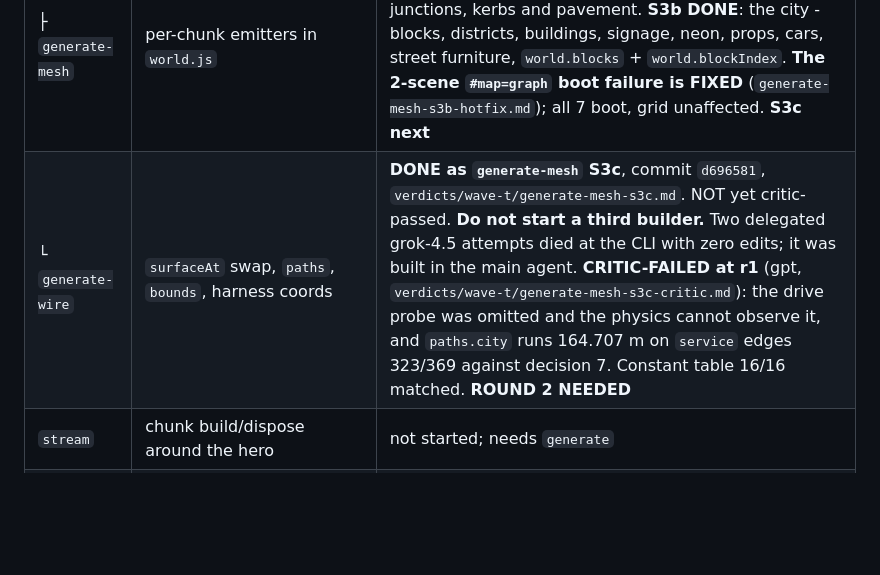
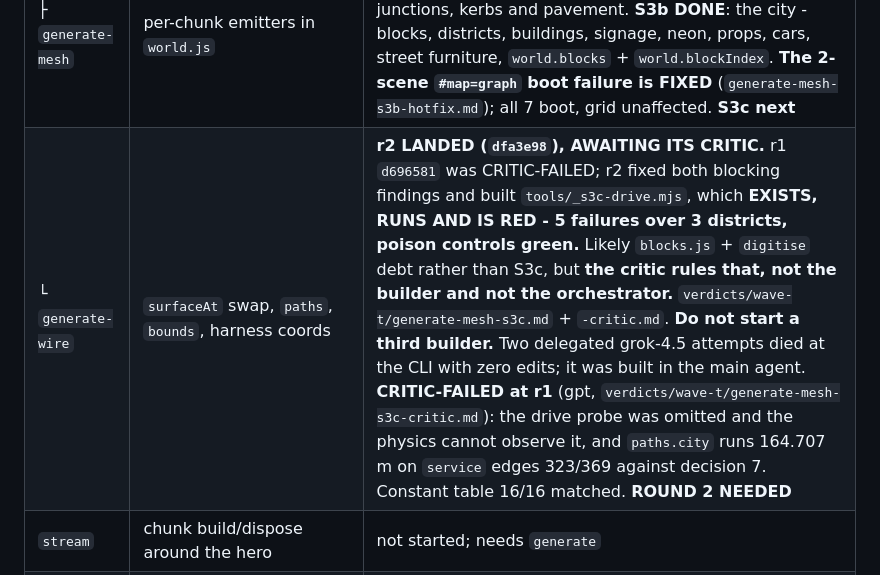
Before and after one commit to RichardBray/burnout-gauntlet, a Markdown page: STATE.md, the part around the change. Rendered like a GitHub page; blank space fills up the shorter version.

Commit message:
state: S3c r2 critic running, ruling on the probe-failure attribution

```diff
--- a/STATE.md
+++ b/STATE.md
@@ -662,7 +662,7 @@ from it.
 | `generate` | graph -> roads, kerbs, junctions, buildings | **SPLIT INTO THREE.** See below. Owns the `surfaceAt` swap |
 | ├ `generate-blocks` | `game/map/blocks.js`, graph faces -> building blocks | **DONE.** 3 rounds. `verdicts/wave-t/generate-blocks{,-critic,-critic-r2}.md` |
 | ├ `generate-mesh` | per-chunk emitters in `world.js` | **DESIGNED** (`tools/WAVE-T-GENERATE-MESH-PLAN.md`). **S0-S2 DONE** (S0+S1 critic-passed). **S3a DONE**: roads, junctions, kerbs and pavement. **S3b DONE**: the city - blocks, districts, buildings, signage, neon, props, cars, street furniture, `world.blocks` + `world.blockIndex`. **The 2-scene `#map=graph` boot failure is FIXED** (`generate-mesh-s3b-hotfix.md`); all 7 boot, grid unaffected. **S3c next** |
-| └ `generate-wire` | `surfaceAt` swap, `paths`, `bounds`, harness coords | **DONE as `generate-mesh` S3c**, commit `d696581`, `verdicts/wave-t/generate-mesh-s3c.md`. NOT yet critic-passed. **Do not start a third builder.** Two delegated grok-4.5 attempts died at the CLI with zero edits; it was built in the main agent. **CRITIC-FAILED at r1** (gpt, `verdicts/wave-t/generate-mesh-s3c-critic.md`): the drive probe was omitted and the physics cannot observe it, and `paths.city` runs 164.707 m on `service` edges 323/369 against decision 7. Constant table 16/16 matched. **ROUND 2 NEEDED** |
+| └ `generate-wire` | `surfaceAt` swap, `paths`, `bounds`, harness coords | **r2 LANDED (`dfa3e98`), AWAITING ITS CRITIC.** r1 `d696581` was CRITIC-FAILED; r2 fixed both blocking findings and built `tools/_s3c-drive.mjs`, which **EXISTS, RUNS AND IS RED - 5 failures over 3 districts, poison controls green.** Likely `blocks.js` + `digitise` debt rather than S3c, but **the critic rules that, not the builder and not the orchestrator.** `verdicts/wave-t/generate-mesh-s3c.md` + `-critic.md`. **Do not start a third builder.** Two delegated grok-4.5 attempts died at the CLI with zero edits; it was built in the main agent. **CRITIC-FAILED at r1** (gpt, `verdicts/wave-t/generate-mesh-s3c-critic.md`): the drive probe was omitted and the physics cannot observe it, and `paths.city` runs 164.707 m on `service` edges 323/369 against decision 7. Constant table 16/16 matched. **ROUND 2 NEEDED** |
 | `stream` | chunk build/dispose around the hero | not started; needs `generate` |
 | `rewire` | `traffic.js`, parked ranks, signals, `physics.js` blocks, minimap, spawns | not started; needs `queries` |
 | `skyline` | far LOD / impostors | not started |
```
